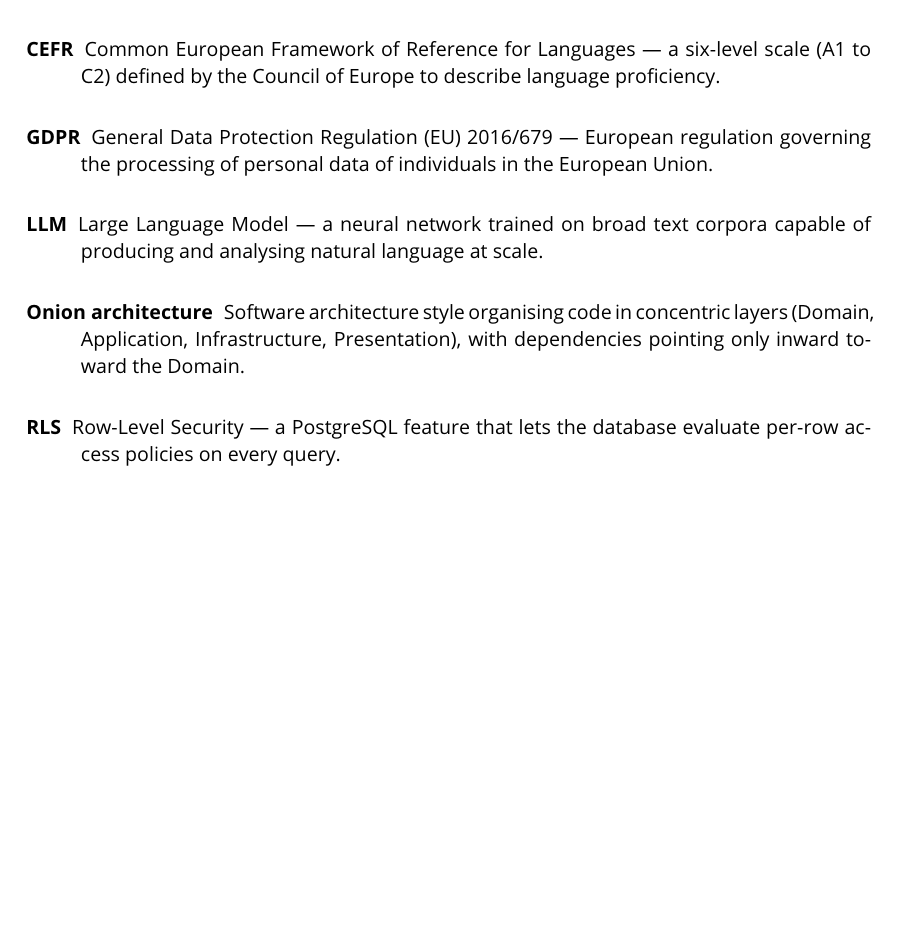
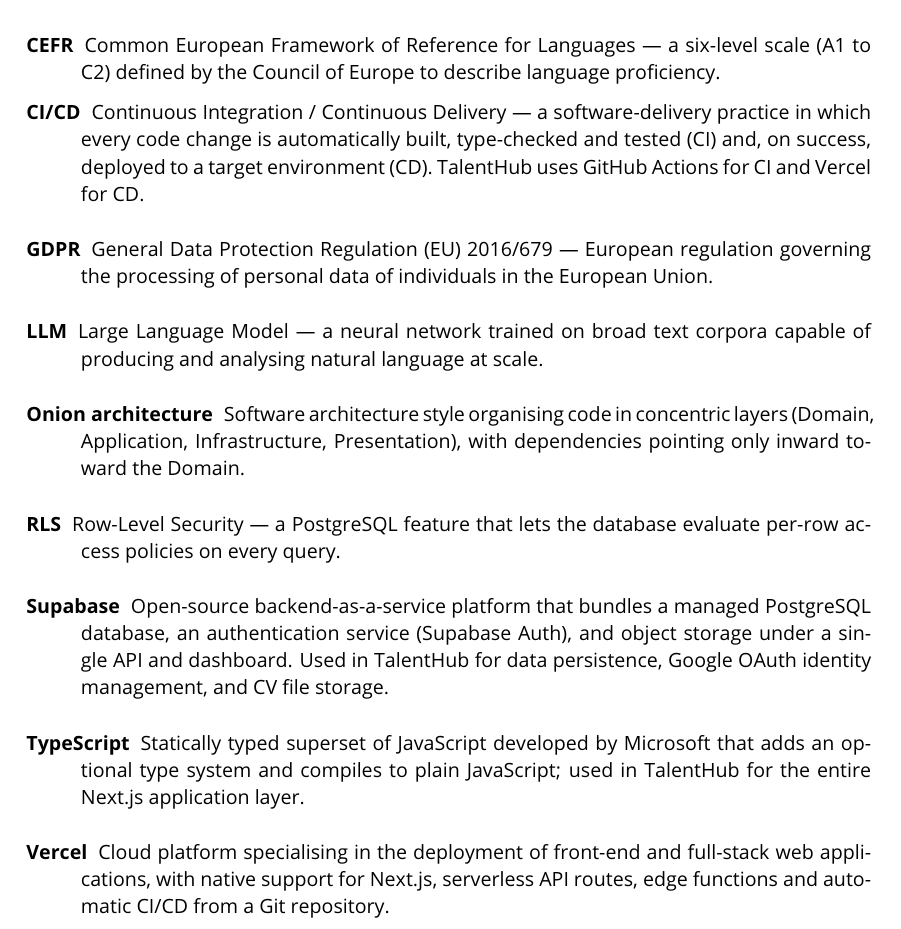
Before and after one commit to adidaspool7/AdidasPool, a LaTeX thesis (AppReport/latex-report/main.tex, which reads AppReport/latex-report/frontmatter/glossary.tex): part of page 23 of 101, cut so that both start at the same text, the shorter picture padded with empty space. Compiled offline with pdfLaTeX.

Commit message:
docs(report): add Supabase, TypeScript, CI/CD glossary entries; wire \gls refs in ch1

```diff
--- a/AppReport/latex-report/frontmatter/glossary.tex
+++ b/AppReport/latex-report/frontmatter/glossary.tex
@@ -69,3 +69,18 @@
 	name={REST},
 	description={Representational State Transfer --- an architectural style for distributed hypermedia systems that uses standard HTTP verbs (GET, POST, PUT, PATCH, DELETE) and stateless, resource-oriented URIs}
 }
+
+\newglossaryentry{supabase}{
+	name={Supabase},
+	description={Open-source backend-as-a-service platform that bundles a managed PostgreSQL database, an authentication service (Supabase Auth), and object storage under a single API and dashboard. Used in TalentHub for data persistence, Google OAuth identity management, and CV file storage}
+}
+
+\newglossaryentry{typescript}{
+	name={TypeScript},
+	description={Statically typed superset of JavaScript developed by Microsoft that adds an optional type system and compiles to plain JavaScript; used in TalentHub for the entire Next.js application layer}
+}
+
+\newglossaryentry{cicd}{
+	name={CI/CD},
+	description={Continuous Integration / Continuous Delivery --- a software-delivery practice in which every code change is automatically built, type-checked and tested (CI) and, on success, deployed to a target environment (CD). TalentHub uses GitHub Actions for CI and Vercel for CD}
+}
```
Also changed, not shown: AppReport/latex-report/chapters/ch1/chapter1.tex (+2 -2 lines).
